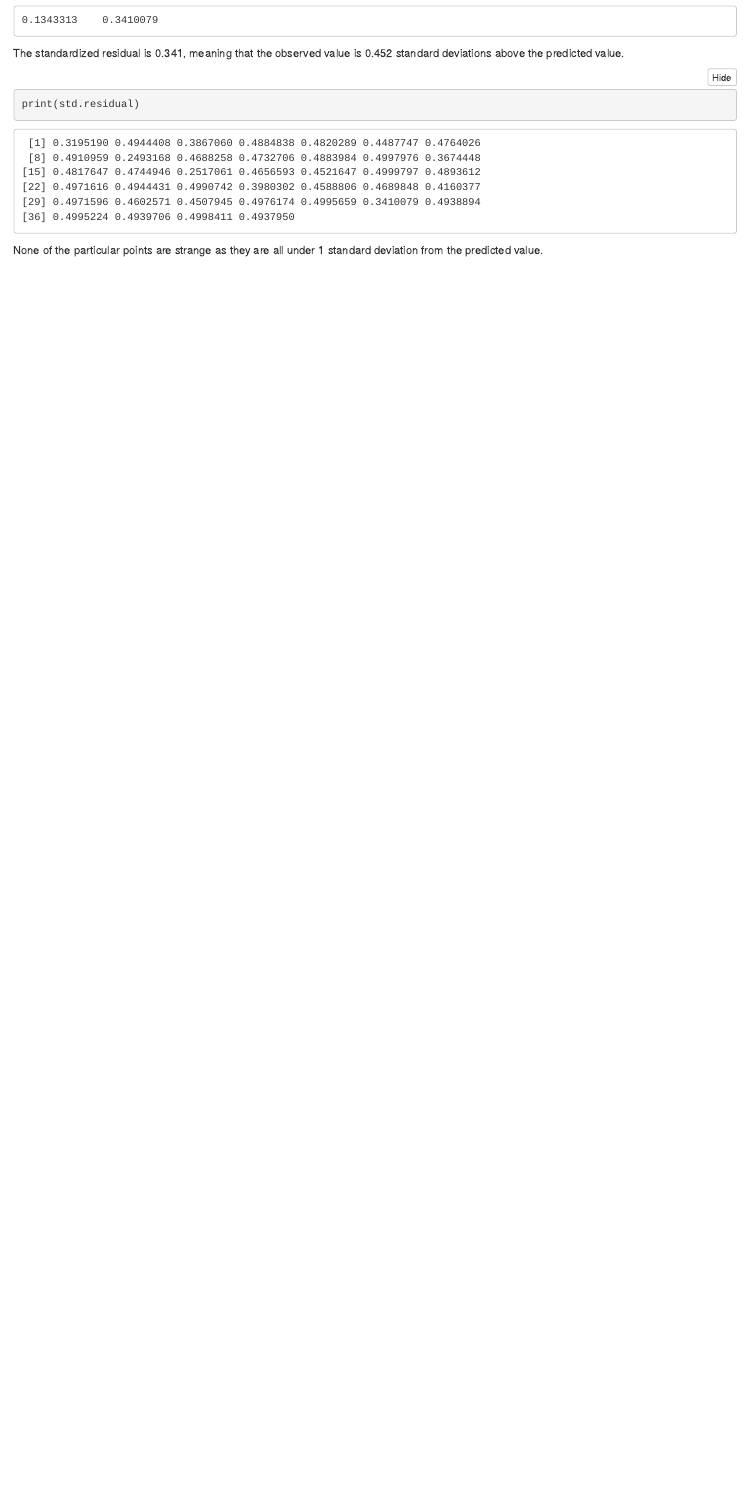
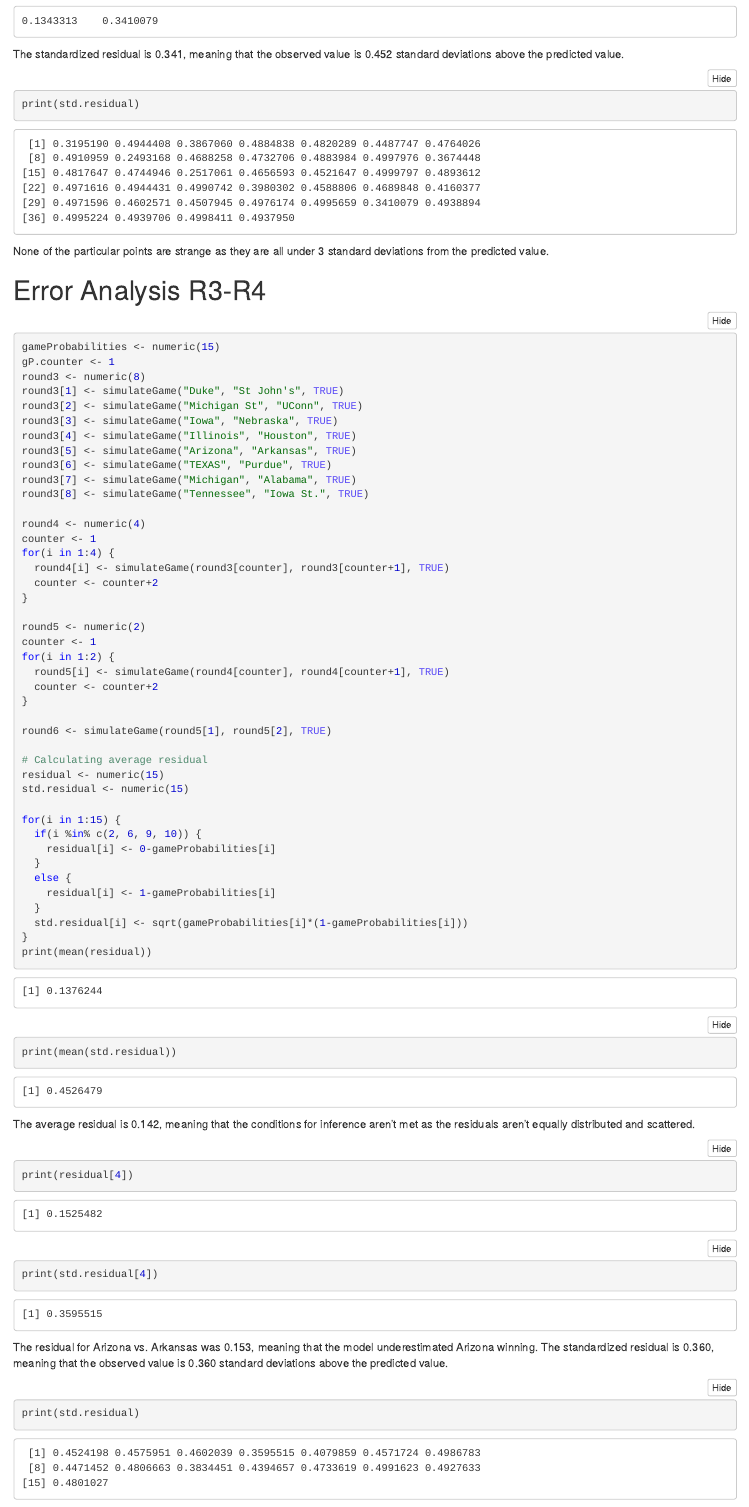
Before and after one commit to emcenters/MarchMadness, an R Markdown document (MMSubmission.Rmd): the page in a window 1100 px wide, from 10360 px down before the commit and from 5310 px down after it, so that both start at the same text. The pictures show the output file MMSubmission.nb.html that the author committed with the source, opened offline.

Commit message:
Error anaylsis r3-4.

````diff
--- a/MMSubmission.Rmd
+++ b/MMSubmission.Rmd
@@ -190,5 +190,65 @@ deviations above the predicted value.
 ```{r}
 print(std.residual)
 ```
-None of the particular points are strange as they are all under 1 standard deviation
+None of the particular points are strange as they are all under 3 standard deviations
 from the predicted value.
+
+# Error Analysis R3-R4
+```{r}
+gameProbabilities <- numeric(15)
+gP.counter <- 1
+round3 <- numeric(8)
+round3[1] <- simulateGame("Duke", "St John's", TRUE)
+round3[2] <- simulateGame("Michigan St", "UConn", TRUE)
+round3[3] <- simulateGame("Iowa", "Nebraska", TRUE)
+round3[4] <- simulateGame("Illinois", "Houston", TRUE)
+round3[5] <- simulateGame("Arizona", "Arkansas", TRUE)
+round3[6] <- simulateGame("TEXAS", "Purdue", TRUE)
+round3[7] <- simulateGame("Michigan", "Alabama", TRUE)
+round3[8] <- simulateGame("Tennessee", "Iowa St.", TRUE)
+
+round4 <- numeric(4)
+counter <- 1
+for(i in 1:4) {
+  round4[i] <- simulateGame(round3[counter], round3[counter+1], TRUE)
+  counter <- counter+2
+}
+
+round5 <- numeric(2)
+counter <- 1
+for(i in 1:2) {
+  round5[i] <- simulateGame(round4[counter], round4[counter+1], TRUE)
+  counter <- counter+2
+}
+
+round6 <- simulateGame(round5[1], round5[2], TRUE)
+
+# Calculating average residual
+residual <- numeric(15)
+std.residual <- numeric(15)
+
+for(i in 1:15) {
+  if(i %in% c(2, 6, 9, 10)) {
+    residual[i] <- 0-gameProbabilities[i]
+  }
+  else {
+    residual[i] <- 1-gameProbabilities[i]
+  }
+  std.residual[i] <- sqrt(gameProbabilities[i]*(1-gameProbabilities[i]))
+}
+print(mean(residual))
+print(mean(std.residual))
+```
+The average residual is 0.142, meaning that the conditions for inference aren't met as the residuals
+aren't equally distributed and scattered.
+
+```{r}
+print(residual[4])
+print(std.residual[4])
+```
+The residual for Arizona vs. Arkansas was 0.153, meaning that the model underestimated Arizona winning.
+The standardized residual is 0.360, meaning that the observed value is 0.360 standard deviations above
+the predicted value.
+
+```{r}
+print(std.residual)
````
Also changed, not shown: MMSubmission.nb.html, MMSubmission.Rmd (11 more changed lines).
